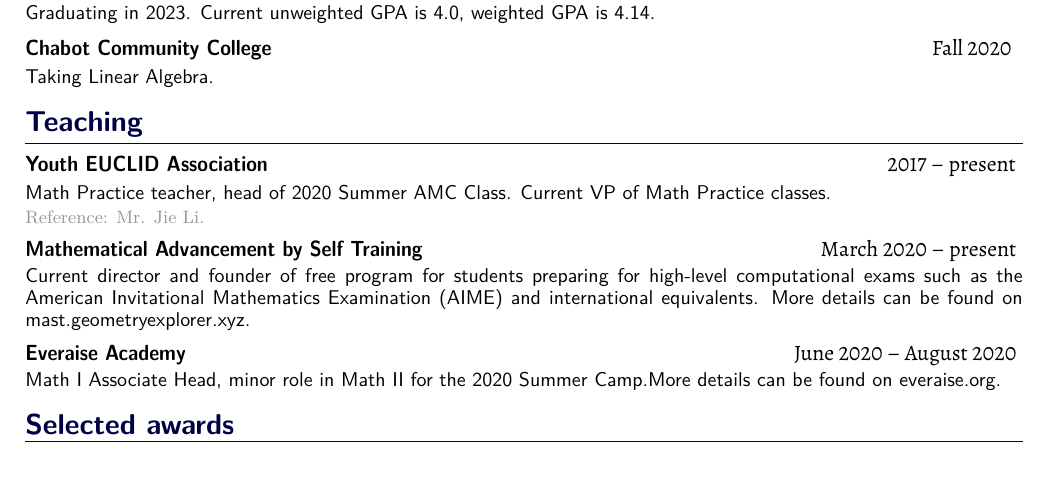
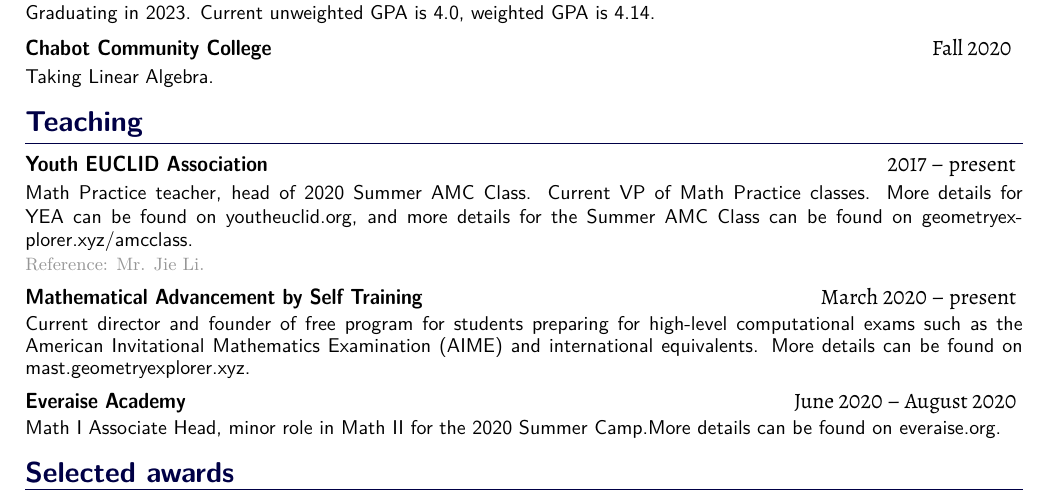
Before and after one commit to chennisden/geometryexplorer, a LaTeX CV (texfiles/CV/cv.tex): part of the page, cut so that both start at the same text. Compiled offline with XeLaTeX.

Commit message:
cv updates

```diff
--- a/texfiles/CV/cv.tex
+++ b/texfiles/CV/cv.tex
@@ -27,7 +27,7 @@
 
 \act{Youth EUCLID Association}{2017}{present}
 
-\desc{Math Practice teacher, head of 2020 Summer AMC Class. Current VP of Math Practice classes.}
+\desc{Math Practice teacher, head of 2020 Summer AMC Class. Current VP of Math Practice classes. More details for YEA can be found on \href{https://youtheuclid.org}{youtheuclid.org}, and more details for the Summer AMC Class can be found on \href{https://www.geometryexplorer.xyz/amcclass}{geometryexplorer.xyz/amcclass}.}
 
 \refer{Reference: Mr. Jie Li.}
 
```
Also changed, not shown: texfiles/CV/cv.pdf, 2 other files.
